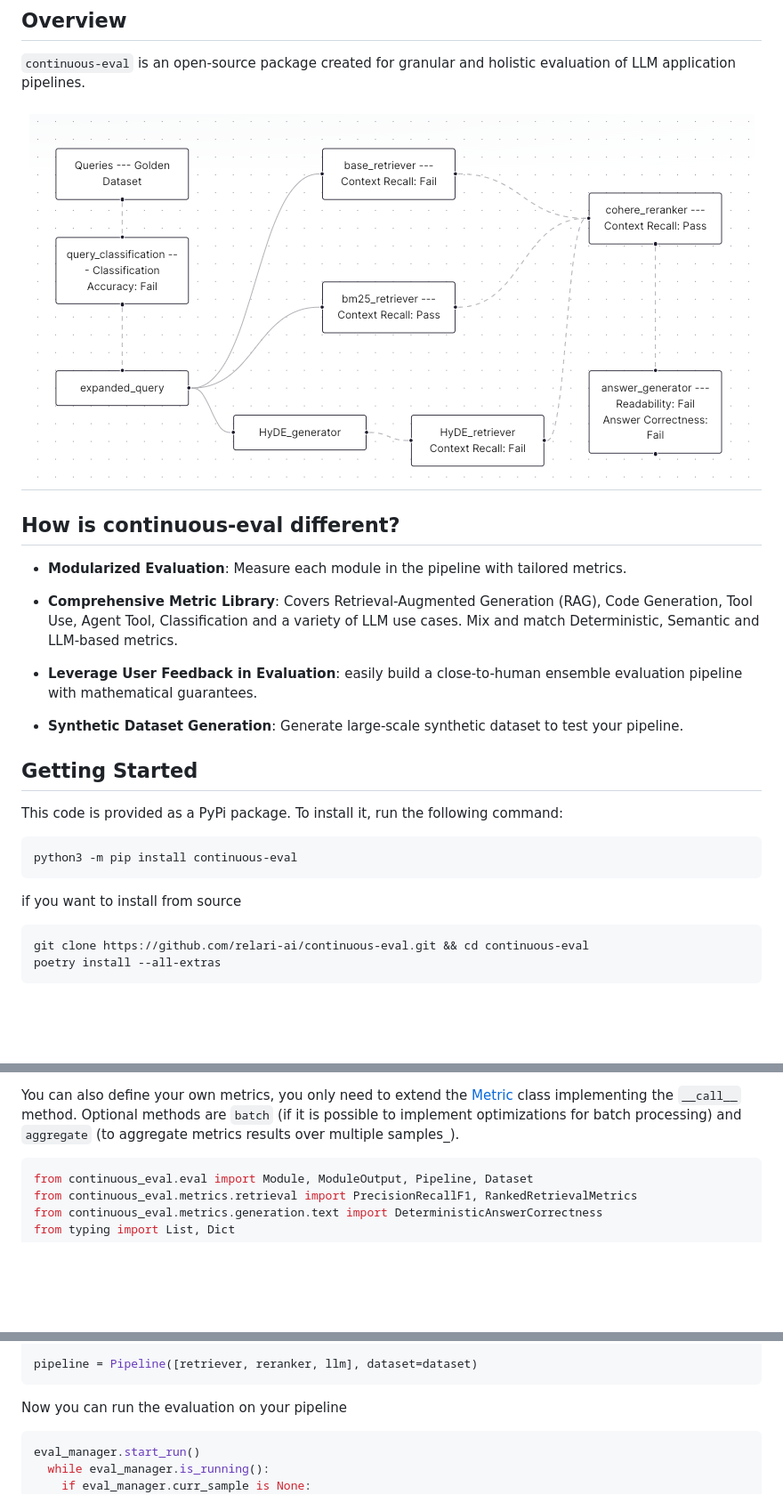
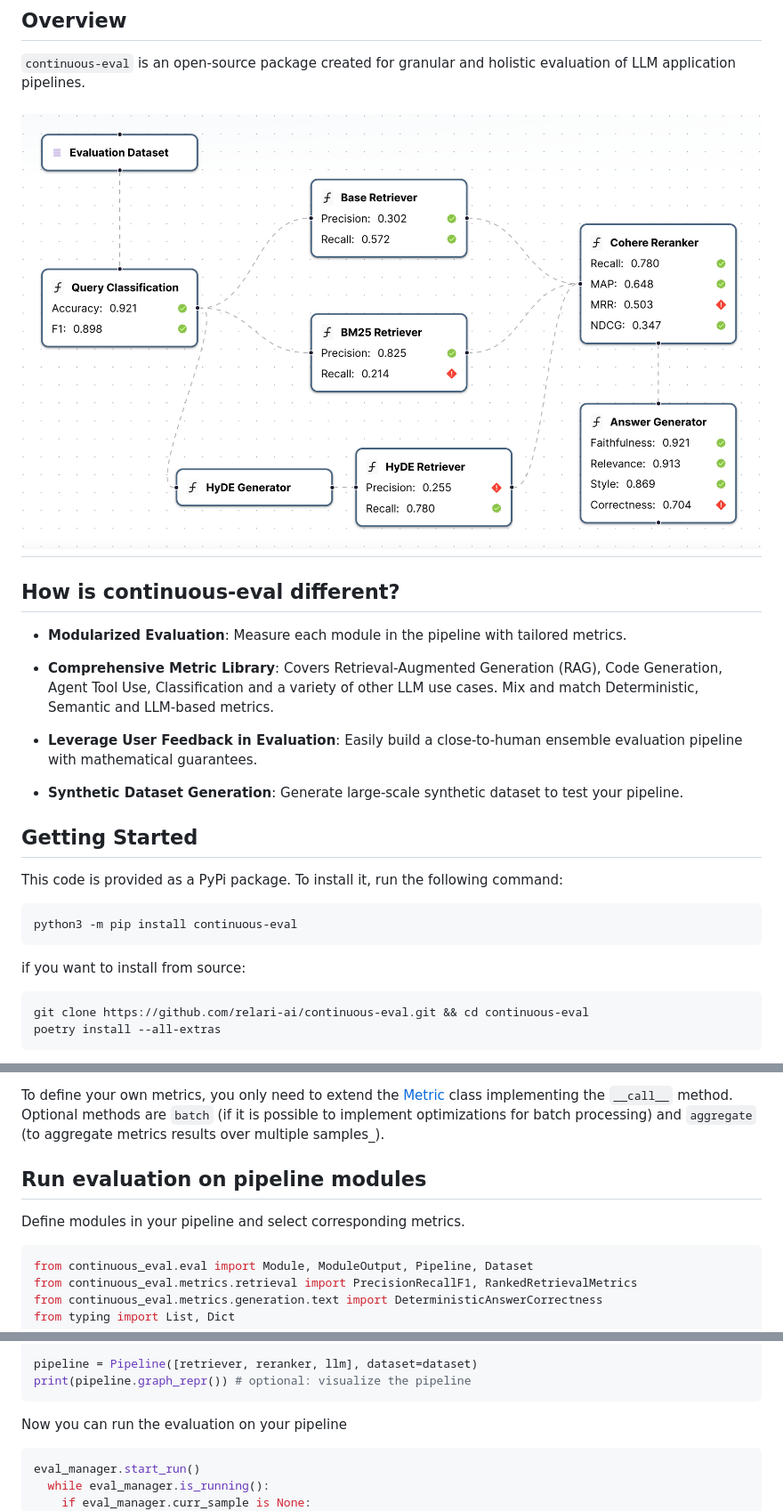
Before and after one commit to relari-ai/continuous-eval, a Markdown page: README.md, 3 parts joined by grey strips. Shown: that part at 89% size. GitHub-like rendering; pictures changed too: docs/public/module-level-eval.png; blank space fills up the shorter version.

Commit message:
updated graph and minor tweaks

````diff
--- a/README.md
+++ b/README.md
@@ -37,9 +37,9 @@
 
 - **Modularized Evaluation**: Measure each module in the pipeline with tailored metrics.
 
-- **Comprehensive Metric Library**: Covers Retrieval-Augmented Generation (RAG), Code Generation, Tool Use, Agent Tool, Classification and a variety of LLM use cases. Mix and match Deterministic, Semantic and LLM-based metrics.
+- **Comprehensive Metric Library**: Covers Retrieval-Augmented Generation (RAG), Code Generation, Agent Tool Use, Classification and a variety of other LLM use cases. Mix and match Deterministic, Semantic and LLM-based metrics.
 
-- **Leverage User Feedback in Evaluation**: easily build a close-to-human ensemble evaluation pipeline with mathematical guarantees.
+- **Leverage User Feedback in Evaluation**: Easily build a close-to-human ensemble evaluation pipeline with mathematical guarantees.
 
 - **Synthetic Dataset Generation**: Generate large-scale synthetic dataset to test your pipeline.
 
@@ -51,7 +51,7 @@ This code is provided as a PyPi package. To install it, run the following comman
 python3 -m pip install continuous-eval
 ```
 
-if you want to install from source
+if you want to install from source:
 
 ```bash
 git clone https://github.com/relari-ai/continuous-eval.git && cd continuous-eval
@@ -136,7 +141,11 @@ print(metric(**datum))
 </table>
 
-You can also define your own metrics, you only need to extend the [Metric](continuous_eval/metrics/base.py#23) class implementing the `__call__` method.
+To define your own metrics, you only need to extend the [Metric](continuous_eval/metrics/base.py#L23C7-L23C13) class implementing the `__call__` method.
 Optional methods are `batch` (if it is possible to implement optimizations for batch processing) and `aggregate` (to aggregate metrics results over multiple samples_).
+
+## Run evaluation on pipeline modules
+
+Define modules in your pipeline and select corresponding metrics.
 
 ```python
 from continuous_eval.eval import Module, ModuleOutput, Pipeline, Dataset
@@ -184,6 +193,7 @@ llm = Module(
 )
 
 pipeline = Pipeline([retriever, reranker, llm], dataset=dataset)
+print(pipeline.graph_repr()) # optional: visualize the pipeline
 ```
 
 Now you can run the evaluation on your pipeline
````
Also changed, not shown: other parts of README.md (+6 -1 lines).
